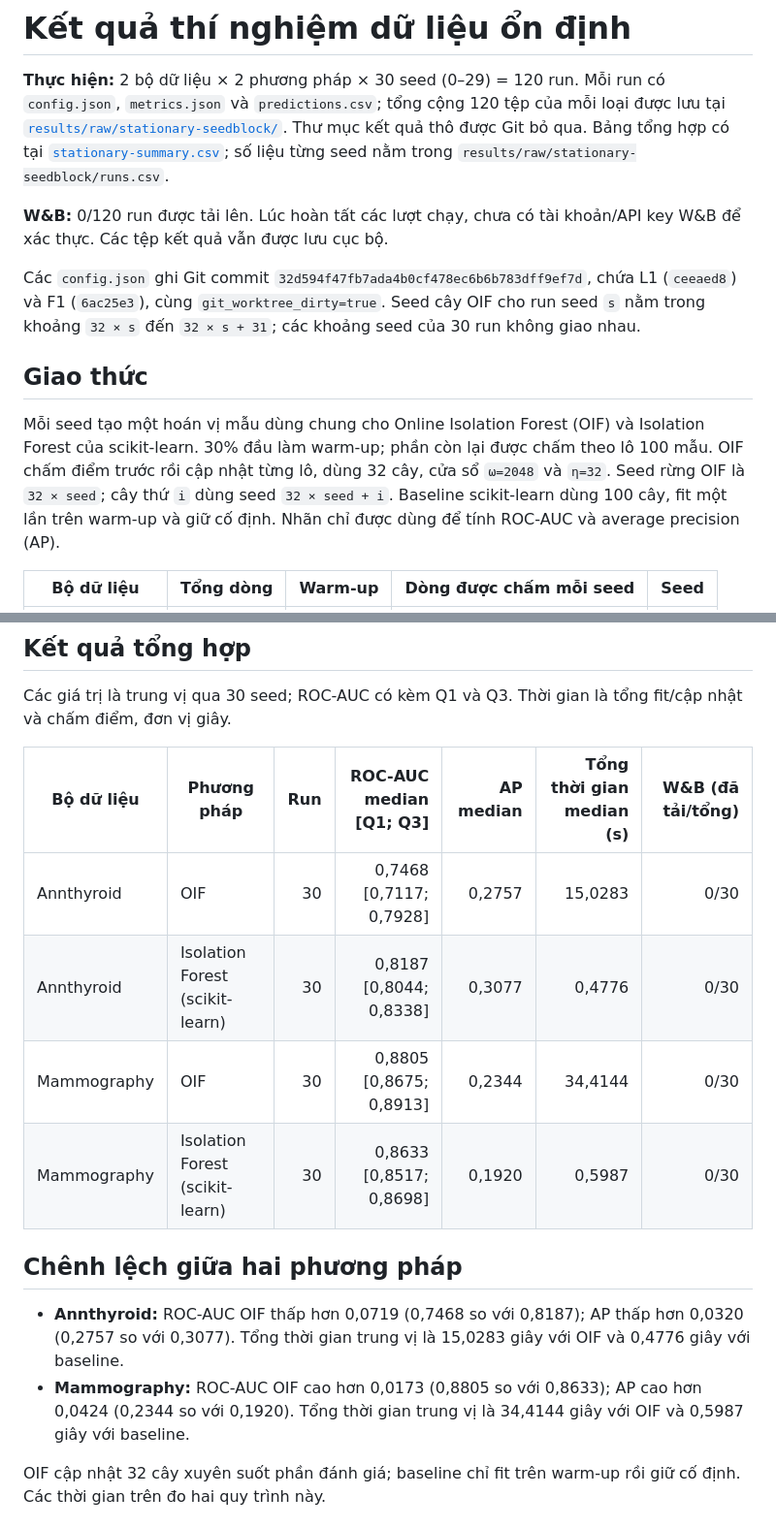
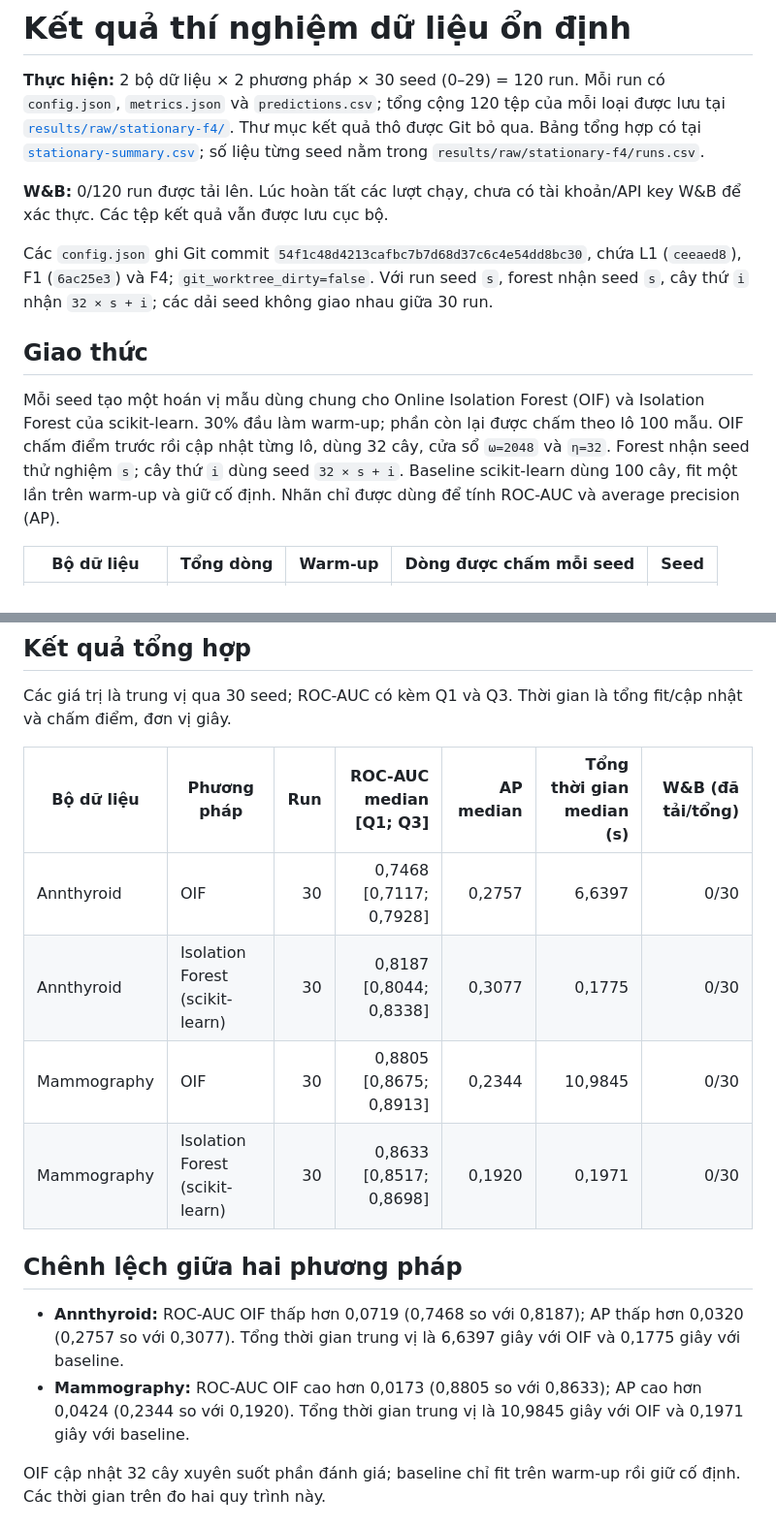
Before and after one commit to BrownieOro/online-iforest-reproduction, a Markdown page: results/stationary.md, 2 parts joined by grey strips. Shown at 97% size. Rendered like a GitHub page.

```diff
--- a/results/stationary.md
+++ b/results/stationary.md
@@ -2,28 +2,28 @@
 
 **Thực hiện:** 2 bộ dữ liệu × 2 phương pháp × 30 seed (0–29) = 120 run. Mỗi run có
 `config.json`, `metrics.json` và `predictions.csv`; tổng cộng 120 tệp của mỗi loại
-được lưu tại [`results/raw/stationary-seedblock/`](raw/stationary-seedblock/).
+được lưu tại [`results/raw/stationary-f4/`](raw/stationary-f4/).
 Thư mục kết quả thô được Git bỏ qua. Bảng tổng hợp có tại
 [`stationary-summary.csv`](stationary-summary.csv); số liệu từng seed nằm trong
-`results/raw/stationary-seedblock/runs.csv`.
+`results/raw/stationary-f4/runs.csv`.
 
 <!-- W&B status begin -->
 **W&B:** 0/120 run được tải lên. Lúc hoàn tất các lượt chạy, chưa có tài khoản/API
 key W&B để xác thực. Các tệp kết quả vẫn được lưu cục bộ.
 <!-- W&B status end -->
 
-Các `config.json` ghi Git commit `32d594f47fb7ada4b0cf478ec6b6b783dff9ef7d`,
-chứa L1 (`ceeaed8`) và F1 (`6ac25e3`), cùng `git_worktree_dirty=true`. Seed cây
-OIF cho run seed `s` nằm trong khoảng `32 × s` đến `32 × s + 31`; các khoảng
-seed của 30 run không giao nhau.
+Các `config.json` ghi Git commit `54f1c48d4213cafbc7b7d68d37c6c4e54dd8bc30`,
+chứa L1 (`ceeaed8`), F1 (`6ac25e3`) và F4; `git_worktree_dirty=false`. Với run
+seed `s`, forest nhận seed `s`, cây thứ `i` nhận `32 × s + i`; các dải seed
+không giao nhau giữa 30 run.
 
 ## Giao thức
 
 Mỗi seed tạo một hoán vị mẫu dùng chung cho Online Isolation Forest (OIF) và
 Isolation Forest của scikit-learn. 30% đầu làm warm-up; phần còn lại được chấm
 theo lô 100 mẫu. OIF chấm điểm trước rồi cập nhật từng lô, dùng 32 cây, cửa sổ
-`ω=2048` và `η=32`. Seed rừng OIF là `32 × seed`; cây thứ `i` dùng seed
-`32 × seed + i`. Baseline scikit-learn dùng 100 cây, fit một lần trên warm-up
+`ω=2048` và `η=32`. Forest nhận seed thử nghiệm `s`; cây thứ `i` dùng seed
+`32 × s + i`. Baseline scikit-learn dùng 100 cây, fit một lần trên warm-up
 và giữ cố định. Nhãn chỉ được dùng để tính ROC-AUC và average precision (AP).
 
 | Bộ dữ liệu | Tổng dòng | Warm-up | Dòng được chấm mỗi seed | Seed |
@@ -38,19 +38,19 @@ fit/cập nhật và chấm điểm, đơn vị giây.
 
 | Bộ dữ liệu | Phương pháp | Run | ROC-AUC median [Q1; Q3] | AP median | Tổng thời gian median (s) | W&B (đã tải/tổng) |
 |---|---|---:|---:|---:|---:|---:|
-| Annthyroid | OIF | 30 | 0,7468 [0,7117; 0,7928] | 0,2757 | 15,0283 | 0/30 |
-| Annthyroid | Isolation Forest (scikit-learn) | 30 | 0,8187 [0,8044; 0,8338] | 0,3077 | 0,4776 | 0/30 |
-| Mammography | OIF | 30 | 0,8805 [0,8675; 0,8913] | 0,2344 | 34,4144 | 0/30 |
-| Mammography | Isolation Forest (scikit-learn) | 30 | 0,8633 [0,8517; 0,8698] | 0,1920 | 0,5987 | 0/30 |
+| Annthyroid | OIF | 30 | 0,7468 [0,7117; 0,7928] | 0,2757 | 6,6397 | 0/30 |
+| Annthyroid | Isolation Forest (scikit-learn) | 30 | 0,8187 [0,8044; 0,8338] | 0,3077 | 0,1775 | 0/30 |
+| Mammography | OIF | 30 | 0,8805 [0,8675; 0,8913] | 0,2344 | 10,9845 | 0/30 |
+| Mammography | Isolation Forest (scikit-learn) | 30 | 0,8633 [0,8517; 0,8698] | 0,1920 | 0,1971 | 0/30 |
 
 ## Chênh lệch giữa hai phương pháp
 
 - **Annthyroid:** ROC-AUC OIF thấp hơn 0,0719 (0,7468 so với 0,8187); AP thấp hơn
-  0,0320 (0,2757 so với 0,3077). Tổng thời gian trung vị là 15,0283 giây với OIF
-  và 0,4776 giây với baseline.
+  0,0320 (0,2757 so với 0,3077). Tổng thời gian trung vị là 6,6397 giây với OIF
+  và 0,1775 giây với baseline.
 - **Mammography:** ROC-AUC OIF cao hơn 0,0173 (0,8805 so với 0,8633); AP cao hơn
-  0,0424 (0,2344 so với 0,1920). Tổng thời gian trung vị là 34,4144 giây với OIF
-  và 0,5987 giây với baseline.
+  0,0424 (0,2344 so với 0,1920). Tổng thời gian trung vị là 10,9845 giây với OIF
+  và 0,1971 giây với baseline.
 
 OIF cập nhật 32 cây xuyên suốt phần đánh giá; baseline chỉ fit trên warm-up rồi
 giữ cố định. Các thời gian trên đo hai quy trình này.
```
Also changed, not shown: slides/phase2-phuc.md (+8 -8 lines), figures/stationary-time.png, 1 other file.
